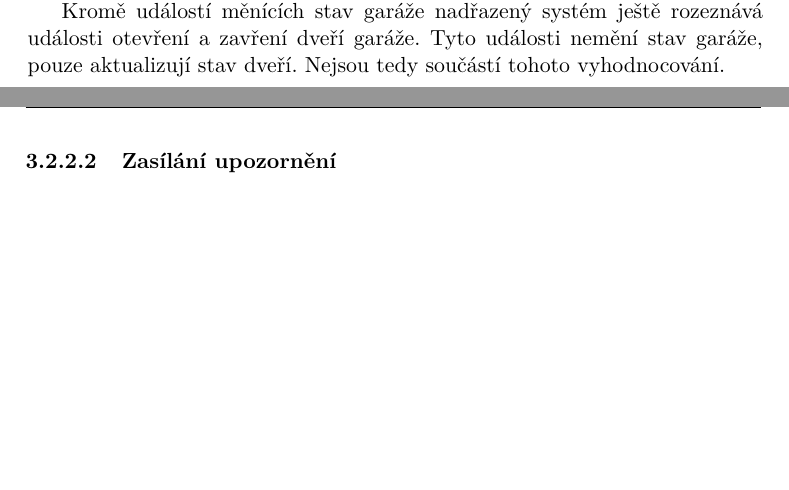
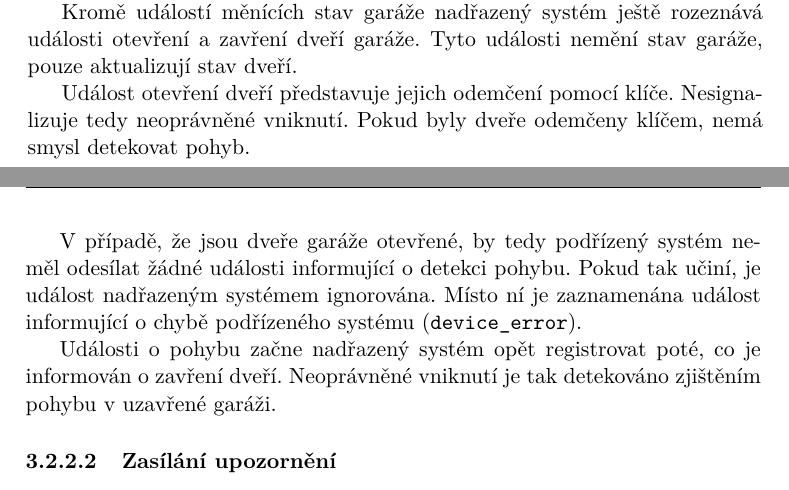
Before and after one commit to ggljzr/mi-dip, a LaTeX thesis (DP_Cervenka_Ondrej_2018.tex, which reads chapters/navrh.tex): two parts of pages 50 and 51 of 93, joined at a grey line, cut so that both start at the same text, the shorter picture padded with empty space. Compiled offline with pdfLaTeX.

Commit message:
added info about device_error event, slight typography tweaks

```diff
--- a/chapters/navrh.tex
+++ b/chapters/navrh.tex
@@ -130,7 +131,13 @@ Pokud při této kontrole nadřazený systém zjistí, že neobdržel očekávan
 
 Kontrolní hlášení funguje jako potvrzení, že jakákoliv nenadálá situace v~garáži byla vyřešena. Pokud například podřízený systém detekuje kouř, odešle příslušnou událost a pozdrží další kontrolní hlášení až do doby, kdy bude zdroj kouře odstraněn. Poté může zasláním kontrolního hlášení změnit stav garáže zpět na \textcolor{green}{\uv{OK}}.
 
-Kromě událostí měnících stav garáže nadřazený systém ještě rozeznává události otevření a zavření dveří garáže. Tyto události nemění stav garáže, pouze aktualizují stav dveří. Nejsou tedy součástí tohoto vyhodnocování.
+Kromě událostí měnících stav garáže nadřazený systém ještě rozeznává události otevření a zavření dveří garáže. Tyto události nemění stav garáže, pouze aktualizují stav dveří.
+
+Událost otevření dveří představuje jejich odemčení pomocí klíče. Nesignalizuje tedy neoprávněné vniknutí. Pokud byly dveře odemčeny klíčem, nemá smysl detekovat pohyb.
+
+ V~případě, že jsou dveře garáže otevřené, by tedy podřízený systém neměl odesílat žádné události informující o~detekci pohybu. Pokud tak učiní, je událost nadřazeným systémem ignorována. Místo ní je zaznamenána událost informující o~chybě podřízeného systému (\texttt{device\_error}).
+
+ Události o~pohybu začne nadřazený systém opět registrovat poté, co je informován o~zavření dveří. Neoprávněné vniknutí je tak detekováno zjištěním pohybu v~uzavřené garáži.
 
 \subsubsection{Zasílání upozornění}
 
```
Also changed, not shown: notes.txt (+1 -1 lines), chapters/navrh.tex (7 more changed lines).
